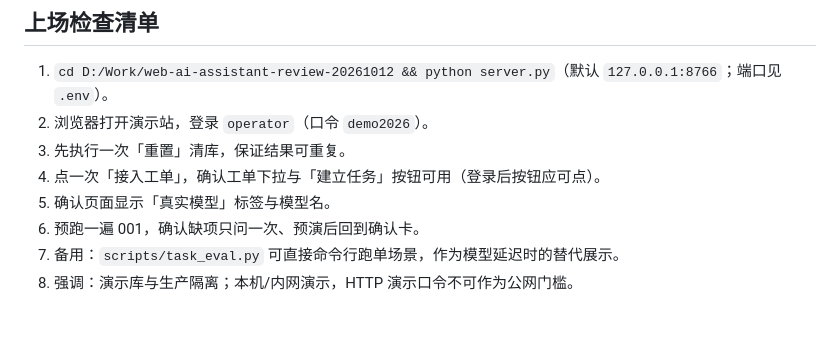
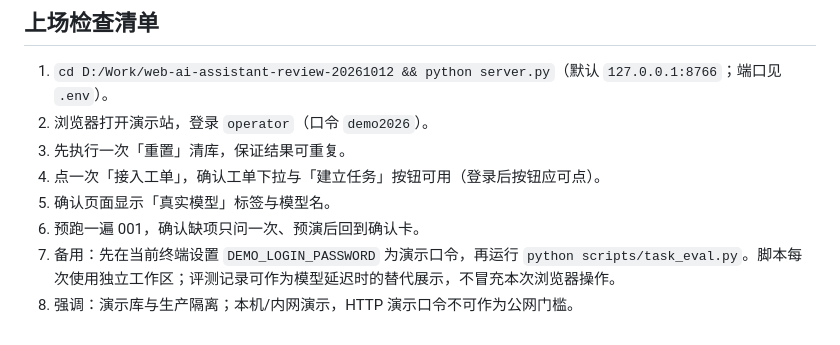
Before and after one commit to keyapi/inpage-allow, a Markdown page: docs/competition-v2-script.md, the part around the change. Rendered like a GitHub page.

Commit message:
docs(demo): 说明评测脚本的运行时演示口令

```diff
--- a/docs/competition-v2-script.md
+++ b/docs/competition-v2-script.md
@@ -55,5 +55,5 @@ status: rehearsal-script
 4. 点一次「接入工单」，确认工单下拉与「建立任务」按钮可用（登录后按钮应可点）。
 5. 确认页面显示「真实模型」标签与模型名。
 6. 预跑一遍 001，确认缺项只问一次、预演后回到确认卡。
-7. 备用：`scripts/task_eval.py` 可直接命令行跑单场景，作为模型延迟时的替代展示。
+7. 备用：先在当前终端设置 `DEMO_LOGIN_PASSWORD` 为演示口令，再运行 `python scripts/task_eval.py`。脚本每次使用独立工作区；评测记录可作为模型延迟时的替代展示，不冒充本次浏览器操作。
 8. 强调：演示库与生产隔离；本机/内网演示，HTTP 演示口令不可作为公网门槛。
```
